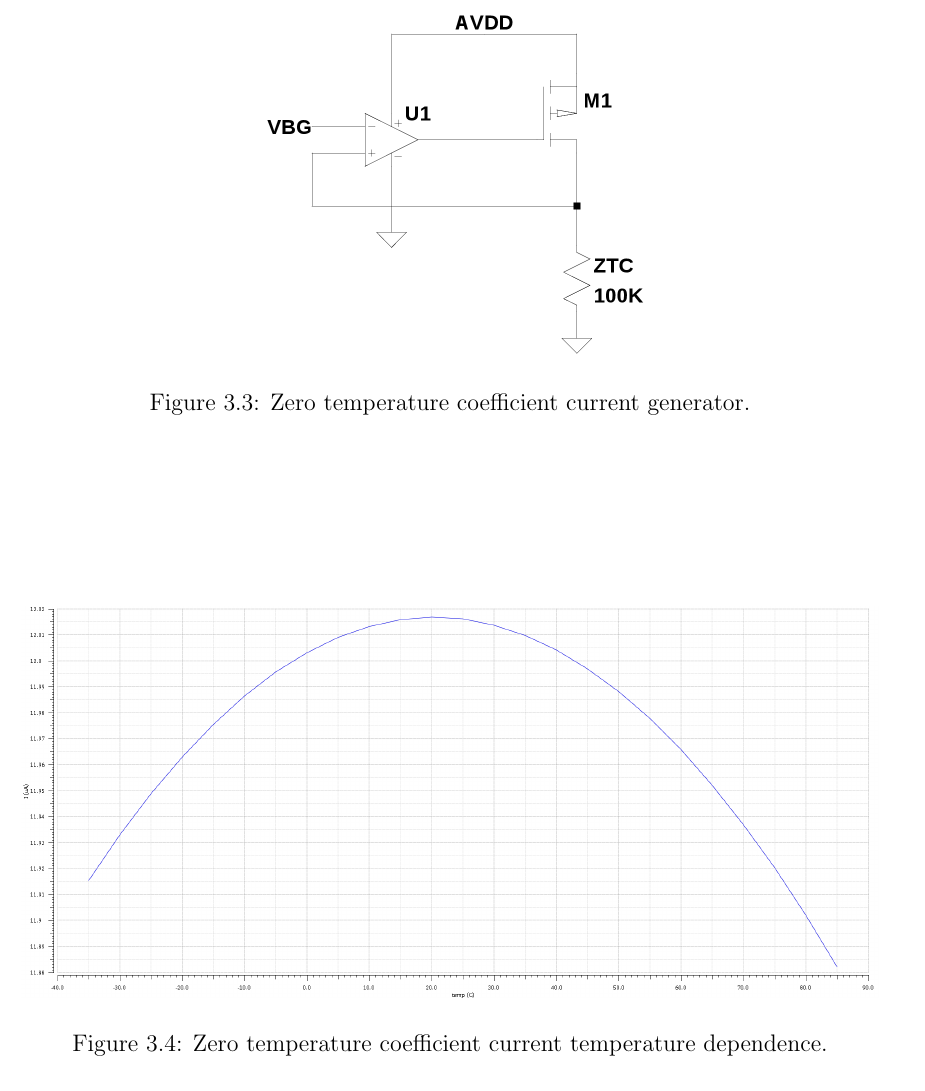
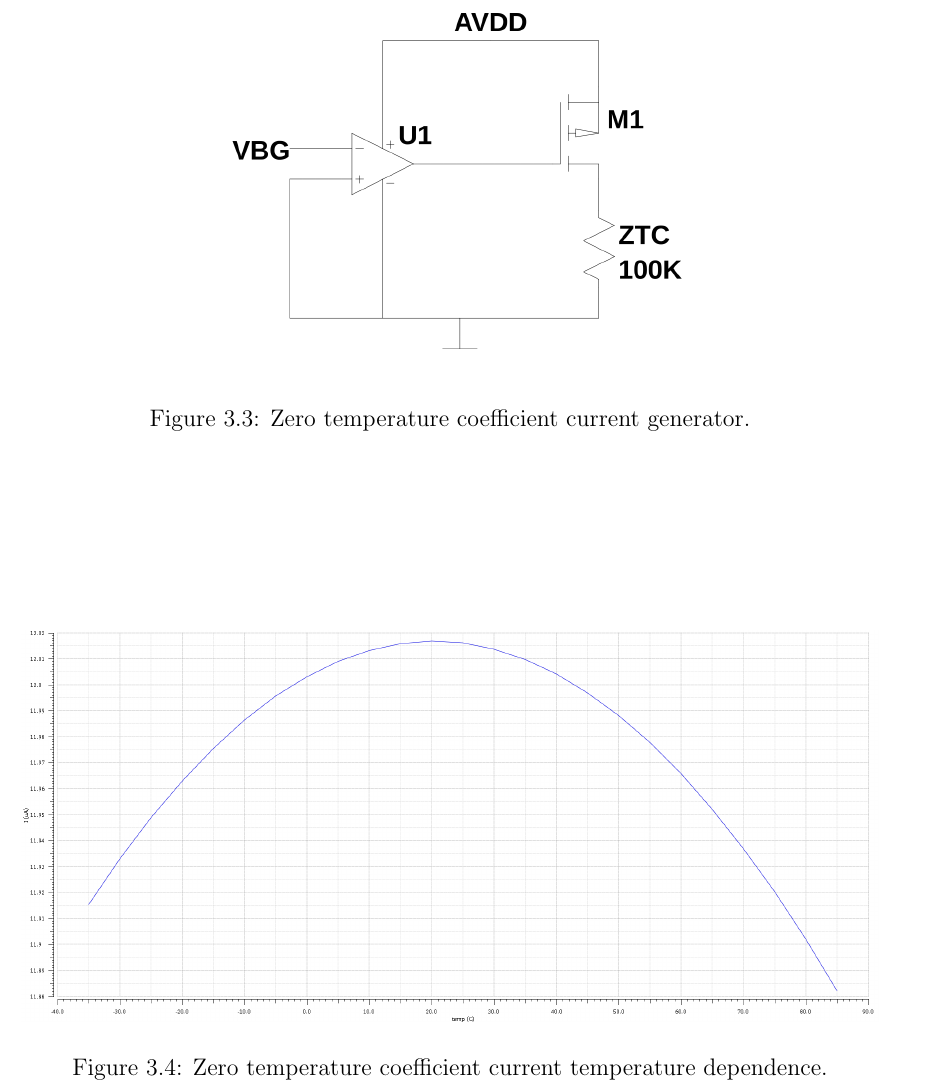
Before and after one commit to BryanOrabutt/borabutt_thesis, a LaTeX thesis (THESIS/Orabutt_Thesis.tex): part of page 24 of 31, cut so that both start at the same text. Compiled offline with pdfLaTeX.

Commit message:
Updated schematic for ZTC

```diff
--- a/THESIS/Orabutt_Thesis.tex
+++ b/THESIS/Orabutt_Thesis.tex
@@ -372,7 +372,7 @@ Transconductance Matching Coefficient & $A_{KPP}$  &  1.0 \% $\cdot$ $\mu m$ \\
 \par Because of this feedback connection, the opamp will drive the gate of the PFET to a voltage that ensures there is no potential difference between the inverting and non-inverting terminals of the opamp. This means the voltage drop across the ZTC resistor has to be equal to the bandgap voltage and so the current through the PFET has to be 12 $\mu$A. This ZTC current reference produces a current with a temperature dependence of only 2.07 $\frac{nA}{^{\circ}C}$ as seen in Figure~\ref{fig:ztc-temp}.
 \begin{figure}[htbp!]
 \centering
-\includegraphics[scale=.25,keepaspectratio=true]{../LTspice_Drawings/ztc_iref/circuit.png}
+\includegraphics[scale=.3,keepaspectratio=true]{../LTspice_Drawings/ztc_iref/circuit.png}
 \caption{Zero temperature coefficient current generator.}
 \label{fig:ztc}
 \end{figure}
```
Also changed, not shown: LTspice_Drawings/ztc_iref/circuit.png, 4 other files.
